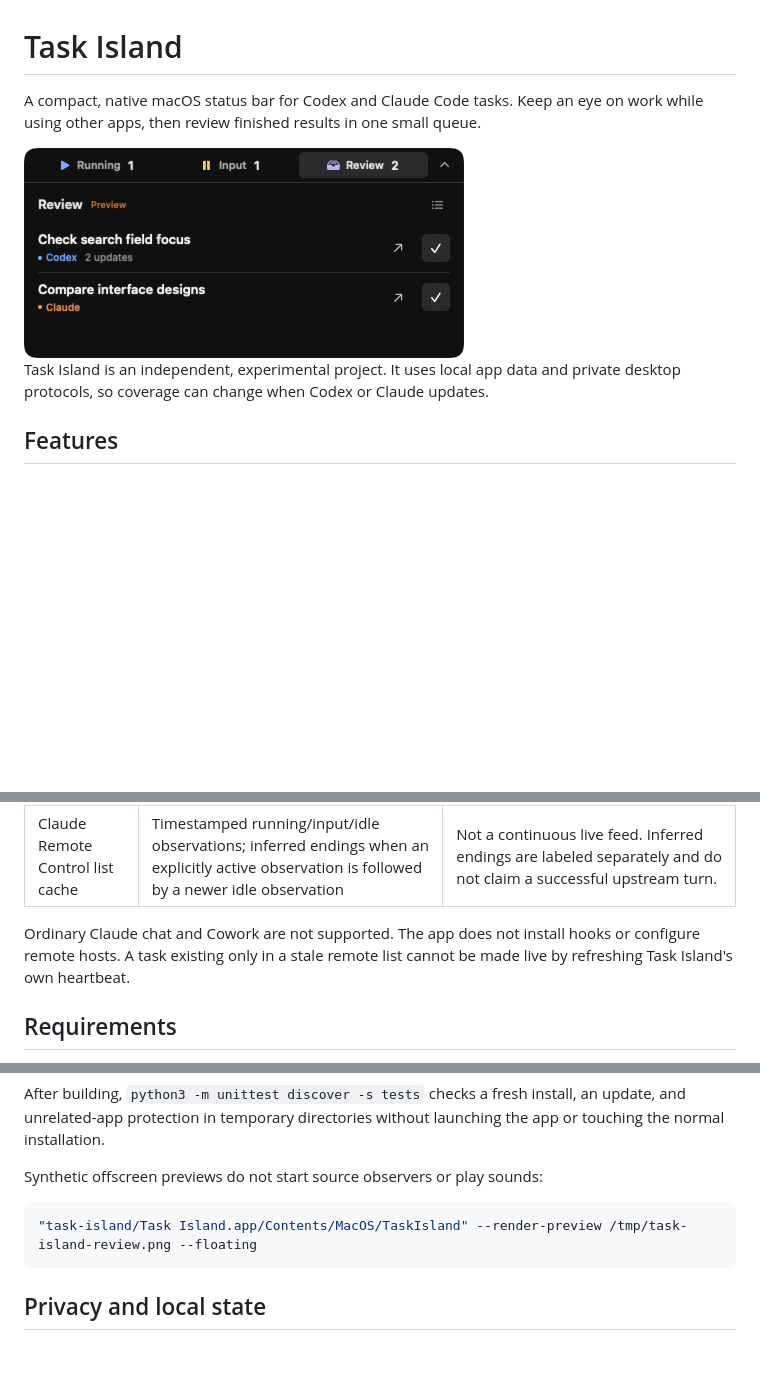
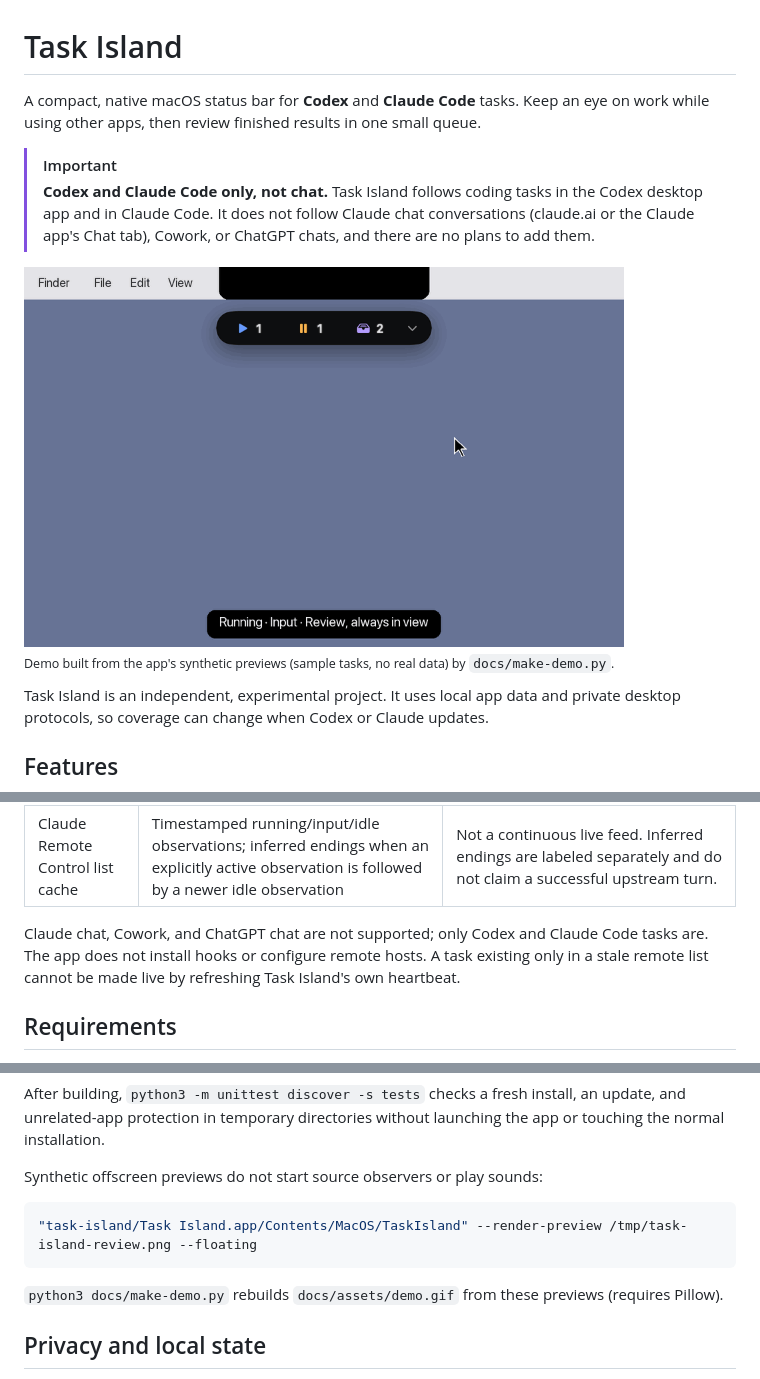
Before and after one commit to Nugkta/monita, a Markdown page: README.md, 3 parts joined by grey strips. GitHub-like rendering; pictures changed too: docs/assets/demo.gif (added), docs/assets/review.png (deleted); blank space fills up the shorter version.

Commit message:
README: animated demo and a clear Codex/Claude Code-only scope
- Replace the static screenshot with docs/assets/demo.gif: hover to open and
  switch tabs, then drag into the menu bar to dock beside the notch. Every
  panel image comes from the app's synthetic --render-preview output; the
  menu bar, notch, pointer and captions are drawn by docs/make-demo.py.
- State up front that only Codex and Claude Code tasks are followed, not
  Claude chat, Cowork, or ChatGPT chat.

Co-Authored-By: Claude Opus 5.5 <noreply@anthropic.com>

````diff
--- a/README.md
+++ b/README.md
@@ -1,8 +1,13 @@
 # Task Island
 
-A compact, native macOS status bar for Codex and Claude Code tasks. Keep an eye on work while using other apps, then review finished results in one small queue.
+A compact, native macOS status bar for **Codex** and **Claude Code** tasks. Keep an eye on work while using other apps, then review finished results in one small queue.
 
-<img src="docs/assets/review.png" alt="Synthetic Task Island review queue" width="440">
+> [!IMPORTANT]
+> **Codex and Claude Code only, not chat.** Task Island follows coding tasks in the Codex desktop app and in Claude Code. It does not follow Claude chat conversations (claude.ai or the Claude app's Chat tab), Cowork, or ChatGPT chats, and there are no plans to add them.
+
+<img src="docs/assets/demo.gif" alt="Animated demo with built-in sample tasks: hovering opens the panel and switches between Running, Input, and Review; dragging it into the menu bar docks it beside the notch, where the ears are the tabs" width="600">
+
+<sub>Demo built from the app's synthetic previews (sample tasks, no real data) by <code>docs/make-demo.py</code>.</sub>
 
 Task Island is an independent, experimental project. It uses local app data and private desktop protocols, so coverage can change when Codex or Claude updates.
 
@@ -26,7 +31,7 @@ Task Island is an independent, experimental project. It uses local app data and
 | Claude Code desktop records | Local runtime registry when present; persisted successful-turn and error identities independent of runtime | Remote/SSH tasks may have completion records without locally observable running/input state. Real-session coverage depends on the desktop version. |
 | Claude Remote Control list cache | Timestamped running/input/idle observations; inferred endings when an explicitly active observation is followed by a newer idle observation | Not a continuous live feed. Inferred endings are labeled separately and do not claim a successful upstream turn. |
 
-Ordinary Claude chat and Cowork are not supported. The app does not install hooks or configure remote hosts. A task existing only in a stale remote list cannot be made live by refreshing Task Island's own heartbeat.
+Claude chat, Cowork, and ChatGPT chat are not supported; only Codex and Claude Code tasks are. The app does not install hooks or configure remote hosts. A task existing only in a stale remote list cannot be made live by refreshing Task Island's own heartbeat.
 
 ## Requirements
 
@@ -94,6 +99,8 @@ Synthetic offscreen previews do not start source observers or play sounds:
 "task-island/Task Island.app/Contents/MacOS/TaskIsland" --render-preview /tmp/task-island-review.png --floating
 ```
 
+`python3 docs/make-demo.py` rebuilds `docs/assets/demo.gif` from these previews (requires Pillow).
+
 ## Privacy and local state
 
 Task Island does not call a model, generate summaries, send prompts, answer approvals, resume tasks, or upload task content. Its source observers communicate with the native UI through a private pipe containing allowlisted task/navigation metadata.
````
Also changed, not shown: 1 other file.
